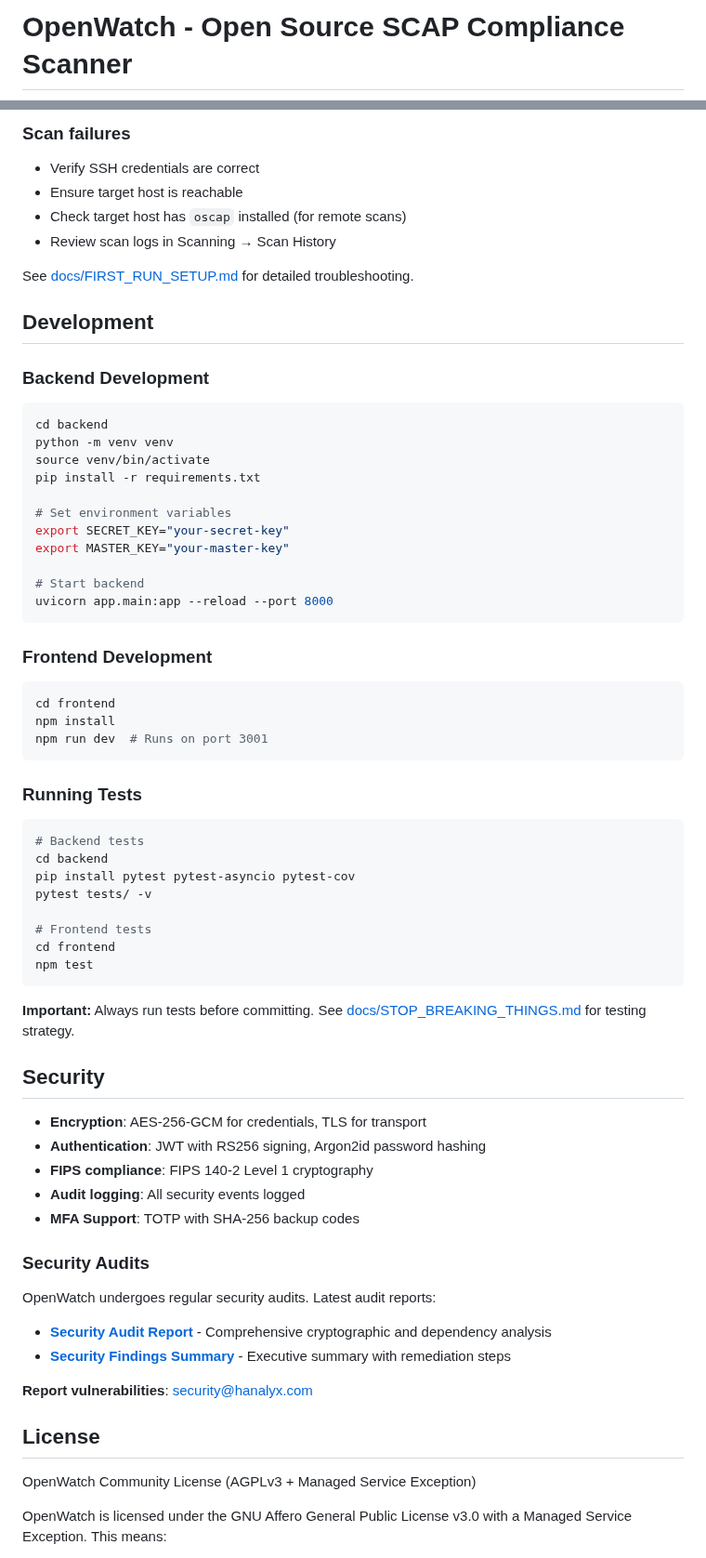
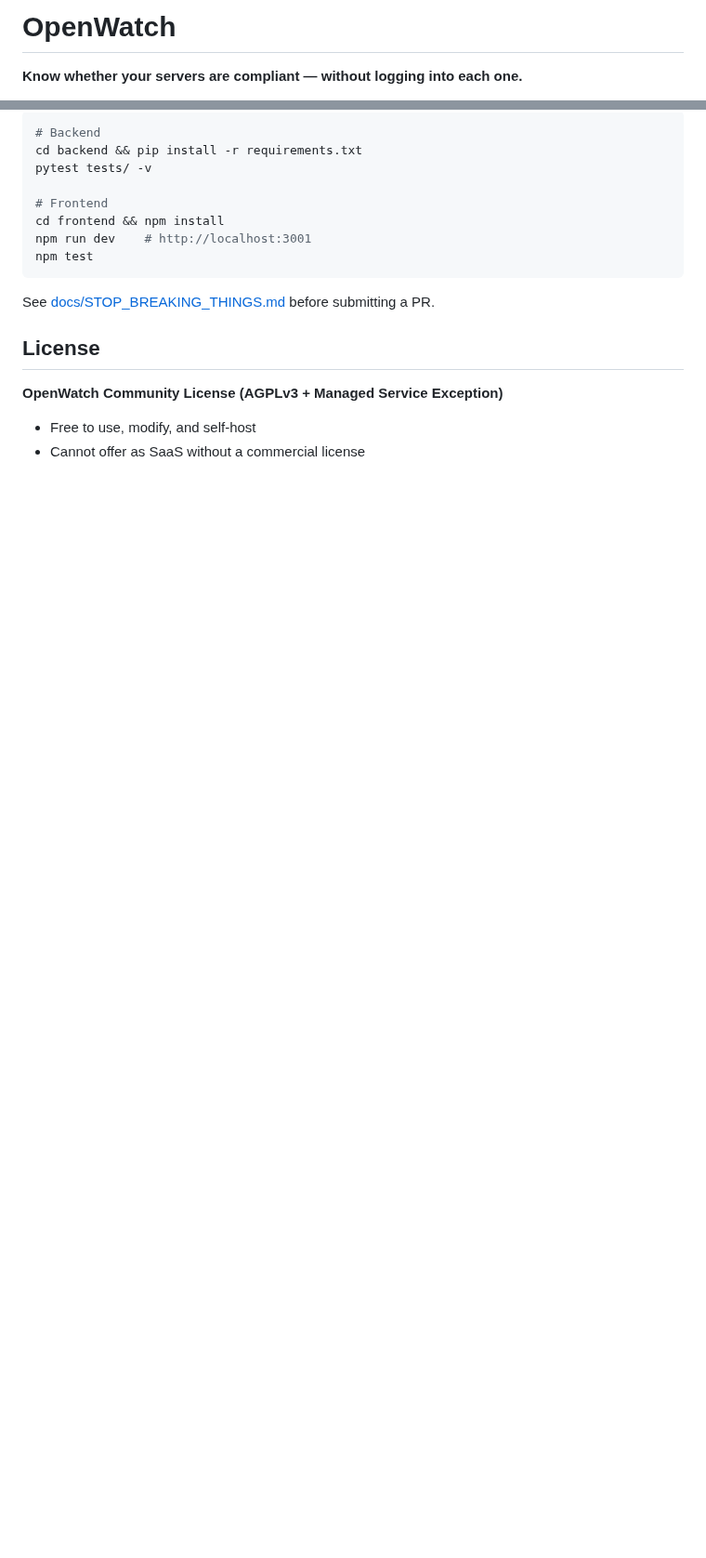
Before and after one commit to Hanalyx/OpenWatch, a Markdown page: README.md, 2 parts joined by grey strips. Shown at 93% size. Rendered like a GitHub page; blank space fills up the shorter version.

````diff
--- a/README.md
+++ b/README.md
@@ -1,3 +1,5 @@
-# OpenWatch - Open Source SCAP Compliance Scanner
+# OpenWatch
+
+**Know whether your servers are compliant — without logging into each one.**
 
 [![License: AGPLv3 + MSE](https://img.shields.io/badge/License-AGPLv3%20%2B%20MSE-blue.svg)](LICENSE)
@@ -151,68 +111,19 @@ docker-compose logs db
-### Scan failures
-- Verify SSH credentials are correct
-- Ensure target host is reachable
-- Check target host has `oscap` installed (for remote scans)
-- Review scan logs in Scanning → Scan History
-
-See [docs/FIRST_RUN_SETUP.md](docs/FIRST_RUN_SETUP.md) for detailed troubleshooting.
-
-## Development
-
-### Backend Development
-```bash
-cd backend
-python -m venv venv
-source venv/bin/activate
-pip install -r requirements.txt
-
-# Set environment variables
-export SECRET_KEY="your-secret-key"
-export MASTER_KEY="your-master-key"
-
-# Start backend
-uvicorn app.main:app --reload --port 8000
-```
-
-### Frontend Development
-```bash
-cd frontend
-npm install
-npm run dev  # Runs on port 3001
-```
-
-### Running Tests
-```bash
-# Backend tests
-cd backend
-pip install pytest pytest-asyncio pytest-cov
+# Backend
+cd backend && pip install -r requirements.txt
 pytest tests/ -v
 
-# Frontend tests
-cd frontend
+# Frontend
+cd frontend && npm install
+npm run dev    # http://localhost:3001
 npm test
 ```
 
-**Important:** Always run tests before committing. See [docs/STOP_BREAKING_THINGS.md](docs/STOP_BREAKING_THINGS.md) for testing strategy.
-
-## Security
-
-- **Encryption**: AES-256-GCM for credentials, TLS for transport
-- **Authentication**: JWT with RS256 signing, Argon2id password hashing
-- **FIPS compliance**: FIPS 140-2 Level 1 cryptography
-- **Audit logging**: All security events logged
-- **MFA Support**: TOTP with SHA-256 backup codes
-
-### Security Audits
-
-OpenWatch undergoes regular security audits. Latest audit reports:
-- **[Security Audit Report](SECURITY_AUDIT_REPORT.md)** - Comprehensive cryptographic and dependency analysis
-- **[Security Findings Summary](SECURITY_FINDINGS_SUMMARY.md)** - Executive summary with remediation steps
-
-**Report vulnerabilities**: security@hanalyx.com
+See [docs/STOP_BREAKING_THINGS.md](docs/STOP_BREAKING_THINGS.md) before submitting a PR.
 
 ## License
 
-OpenWatch Community License (AGPLv3 + Managed Service Exception)
+**OpenWatch Community License (AGPLv3 + Managed Service Exception)**
 
-OpenWatch is licensed under the GNU Affero General Public License v3.0 with a Managed Service Exception. This means:
+- Free to use, modify, and self-host
+- Cannot offer as SaaS without a commercial license
 
````
Also changed, not shown: other parts of README.md (+77 -135 lines), docs/images/dashboard-preview.png (added), 2 other files.
